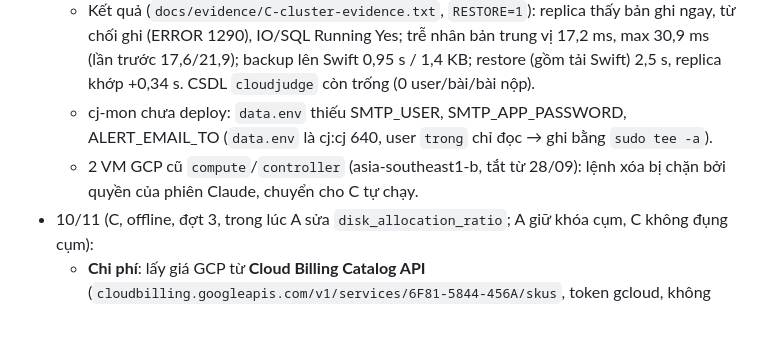
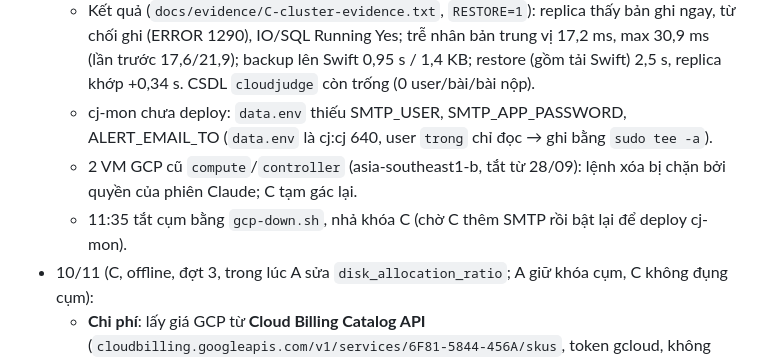
Before and after one commit to tuanhoangnghia/btl-dtdm, a Markdown page: docs/tasks/C-du-lieu-giam-sat.md, the part around the change. Drawn GitHub-style; blank space fills up the shorter version.

Commit message:
C: task log - cluster stopped, waiting for SMTP before cj-mon
Co-Authored-By: Claude Opus 5.5 <noreply@anthropic.com>

```diff
--- a/docs/tasks/C-du-lieu-giam-sat.md
+++ b/docs/tasks/C-du-lieu-giam-sat.md
@@ -79,7 +79,8 @@ docs/cost/
   - `cluster-evidence.sh`: lỗi "Host key verification failed" vì ssh do `-J` mở tới bastion không nhận các `-o` → đổi sang `ProxyCommand`; bước restore nuốt phần còn lại của heredoc → thêm `< /dev/null`. Laptop không có ssh-agent: chạy `eval $(ssh-agent -s); ssh-add ~/.ssh/cloudjudge` trước `ssh -A`.
   - Kết quả (`docs/evidence/C-cluster-evidence.txt`, `RESTORE=1`): replica thấy bản ghi ngay, từ chối ghi (ERROR 1290), IO/SQL Running Yes; trễ nhân bản trung vị 17,2 ms, max 30,9 ms (lần trước 17,6/21,9); backup lên Swift 0,95 s / 1,4 KB; restore (gồm tải Swift) 2,5 s, replica khớp +0,34 s. CSDL `cloudjudge` còn trống (0 user/bài/bài nộp).
   - cj-mon chưa deploy: `data.env` thiếu SMTP_USER, SMTP_APP_PASSWORD, ALERT_EMAIL_TO (`data.env` là cj:cj 640, user `trong` chỉ đọc → ghi bằng `sudo tee -a`).
-  - 2 VM GCP cũ `compute`/`controller` (asia-southeast1-b, tắt từ 28/09): lệnh xóa bị chặn bởi quyền của phiên Claude, chuyển cho C tự chạy.
+  - 2 VM GCP cũ `compute`/`controller` (asia-southeast1-b, tắt từ 28/09): lệnh xóa bị chặn bởi quyền của phiên Claude; C tạm gác lại.
+  - 11:35 tắt cụm bằng `gcp-down.sh`, nhả khóa C (chờ C thêm SMTP rồi bật lại để deploy cj-mon).
 - 10/11 (C, offline, đợt 3, trong lúc A sửa `disk_allocation_ratio`; A giữ khóa cụm, C không đụng cụm):
   - **Chi phí**: lấy giá GCP từ **Cloud Billing Catalog API** (`cloudbilling.googleapis.com/v1/services/6F81-5844-456A/skus`, token gcloud, không cần bật API trong project). Khớp: N2 0,038999 USD/vCPU-giờ + 0,005226 USD/GiB-giờ (n2-highmem-4 = 0,3232), pd-balanced 0,110, egress APAC 0,12, CUD 1 năm 37 %. **Khác ước tính cũ**: snapshot vùng Singapore 0,061 (cũ 0,029), pd-standard 0,044 (cũ 0,048), IP tĩnh để không 0,011 (cũ 0,010). Thêm 2 đĩa 30 GiB của VM cũ vào chi phí lúc tắt → ≈ 1,32 USD/ngày (cũ 1,2); dự kiến cả dự án ≈ 133 USD ≈ 3,5 triệu. 3 phương án không đổi. `gcloud billing projects describe` cho thấy tài khoản C xem được billing account `01BE00-008CAB-253DE8` → C tự lấy số thật ở Console → Billing → Reports.
   - **`db/cluster-evidence.sh`**: 1 lệnh trên controller (`ssh -A`) ra đủ minh chứng HM 3 (volume, container), HM 4 (`test-replication.sh` qua bastion), độ trễ nhân bản 20 lần (`performance_schema`, kèm `WAIT_FOR_EXECUTED_GTID_SET`), kích thước CSDL, backup thật lên Swift; tùy chọn `RESTORE=1` (ghi đè CSDL) và `ALERT=1` (cắt nhân bản, đo pending/firing/thư, tự START lại). SSH qua bastion dùng ControlMaster; tham số mysql được `printf %q` trước khi qua ssh (đã thử bằng ssh giả). Phần SQL chạy thử với MySQL 8.4 local: trễ 4–8 ms, restore-wait OK.
```
